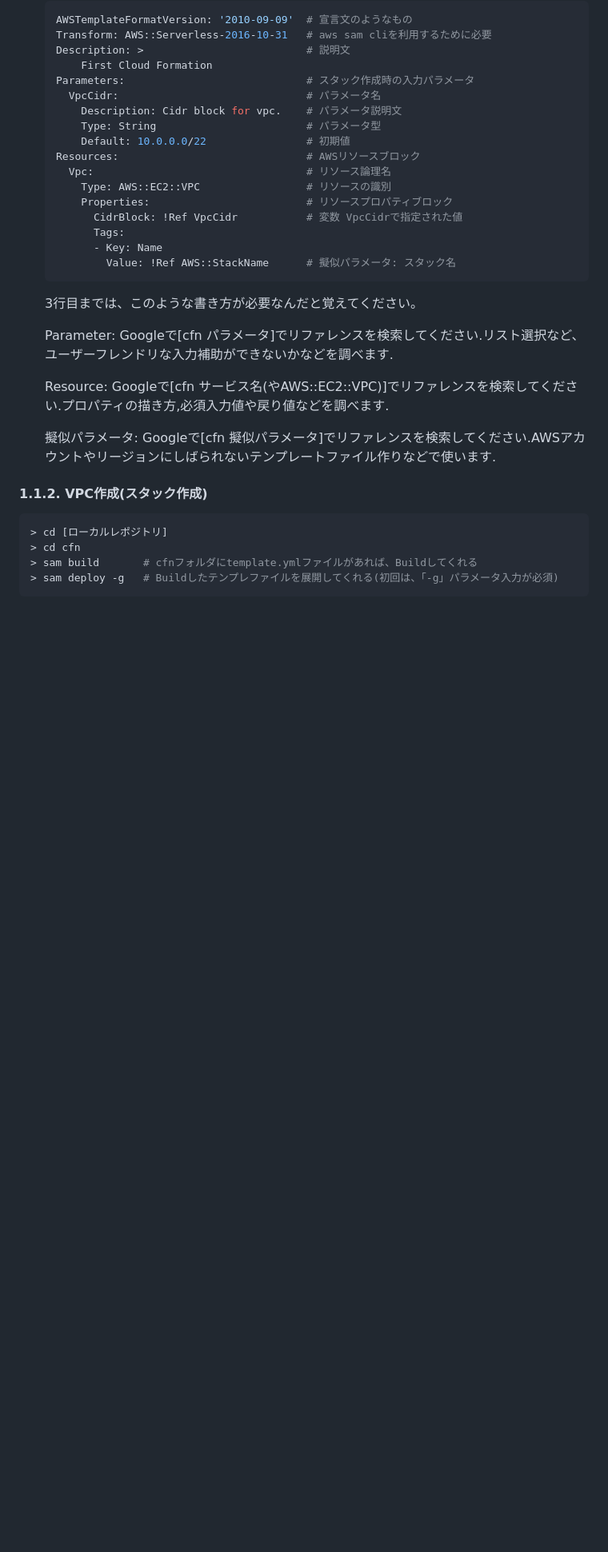
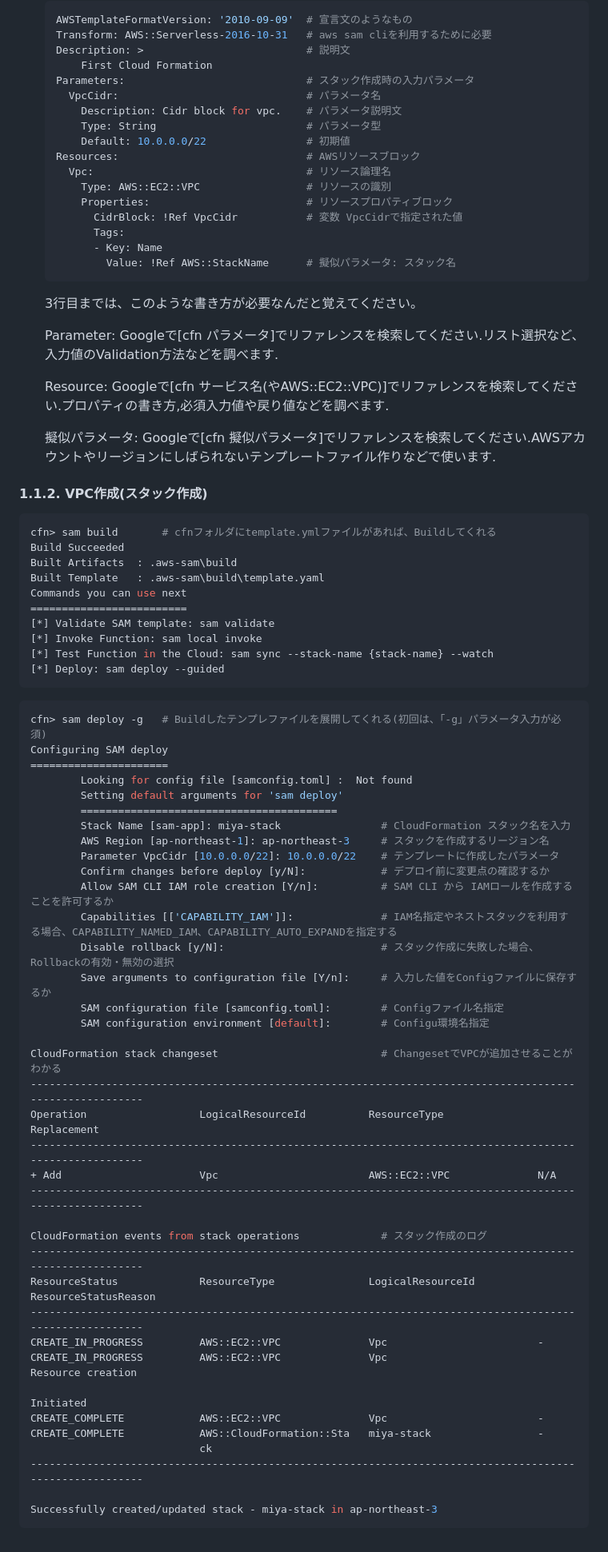
Before and after one commit to glass3839/iac-self-learning, a Markdown page: 0.CloudFormation/README.md, the part around the change printed below. Shown: that part at 80% size. GitHub-like rendering; blank space fills up the shorter version.

````diff
--- a/0.CloudFormation/README.md
+++ b/0.CloudFormation/README.md
@@ -37,17 +47,63 @@
 
     3行目までは、このような書き方が必要なんだと覚えてください。
 
-    Parameter: Googleで[cfn パラメータ]でリファレンスを検索してください.リスト選択など、ユーザーフレンドリな入力補助ができないかなどを調べます.
+    Parameter: Googleで[cfn パラメータ]でリファレンスを検索してください.リスト選択など、入力値のValidation方法などを調べます.
 
-    Resource: Googleで[cfn サービス名(やAWS::EC2::VPC)]でリファレンスを検索してください.プロパティの描き方,必須入力値や戻り値などを調べます.
+    Resource: Googleで[cfn サービス名(やAWS::EC2::VPC)]でリファレンスを検索してください.プロパティの書き方,必須入力値や戻り値などを調べます.
 
     擬似パラメータ: Googleで[cfn 擬似パラメータ]でリファレンスを検索してください.AWSアカウントやリージョンにしばられないテンプレートファイル作りなどで使います.
 
 #### 1.1.2. VPC作成(スタック作成)
 
 ```bash
-> cd [ローカルレポジトリ]
-> cd cfn
-> sam build       # cfnフォルダにtemplate.ymlファイルがあれば、Buildしてくれる
-> sam deploy -g   # Buildしたテンプレファイルを展開してくれる(初回は、「-g」パラメータ入力が必須)
+cfn> sam build       # cfnフォルダにtemplate.ymlファイルがあれば、Buildしてくれる
+Build Succeeded
+Built Artifacts  : .aws-sam\build
+Built Template   : .aws-sam\build\template.yaml
+Commands you can use next
+=========================
+[*] Validate SAM template: sam validate
+[*] Invoke Function: sam local invoke
+[*] Test Function in the Cloud: sam sync --stack-name {stack-name} --watch
+[*] Deploy: sam deploy --guided
 ```
+
+```bash
+cfn> sam deploy -g   # Buildしたテンプレファイルを展開してくれる(初回は、「-g」パラメータ入力が必須)
+Configuring SAM deploy
+======================
+        Looking for config file [samconfig.toml] :  Not found
+        Setting default arguments for 'sam deploy'
+        =========================================
+        Stack Name [sam-app]: miya-stack                # CloudFormation スタック名を入力
+        AWS Region [ap-northeast-1]: ap-northeast-3     # スタックを作成するリージョン名
+        Parameter VpcCidr [10.0.0.0/22]: 10.0.0.0/22    # テンプレートに作成したパラメータ
+        Confirm changes before deploy [y/N]:            # デプロイ前に変更点の確認するか
+        Allow SAM CLI IAM role creation [Y/n]:          # SAM CLI から IAMロールを作成することを許可するか
+        Capabilities [['CAPABILITY_IAM']]:              # IAM名指定やネストスタックを利用する場合、CAPABILITY_NAMED_IAM、CAPABILITY_AUTO_EXPANDを指定する
+        Disable rollback [y/N]:                         # スタック作成に失敗した場合、Rollbackの有効・無効の選択
+        Save arguments to configuration file [Y/n]:     # 入力した値をConfigファイルに保存するか
+        SAM configuration file [samconfig.toml]:        # Configファイル名指定
+        SAM configuration environment [default]:        # Configu環境名指定
+
+CloudFormation stack changeset                          # ChangesetでVPCが追加させることがわかる
+---------------------------------------------------------------------------------------------------------
+Operation                  LogicalResourceId          ResourceType               Replacement
+---------------------------------------------------------------------------------------------------------
++ Add                      Vpc                        AWS::EC2::VPC              N/A
+---------------------------------------------------------------------------------------------------------
+
+CloudFormation events from stack operations             # スタック作成のログ
+---------------------------------------------------------------------------------------------------------
+ResourceStatus             ResourceType               LogicalResourceId          ResourceStatusReason
+---------------------------------------------------------------------------------------------------------
+CREATE_IN_PROGRESS         AWS::EC2::VPC              Vpc                        -
+CREATE_IN_PROGRESS         AWS::EC2::VPC              Vpc                        Resource creation
+                                                                                 Initiated
+CREATE_COMPLETE            AWS::EC2::VPC              Vpc                        -
+CREATE_COMPLETE            AWS::CloudFormation::Sta   miya-stack                 -
+                           ck
+---------------------------------------------------------------------------------------------------------
+
+Successfully created/updated stack - miya-stack in ap-northeast-3
+```
````
Also changed, not shown: other parts of 0.CloudFormation/README.md (+12 -2 lines), README.md (+10 -12 lines), images/vscode/terminal.dio.png (added).
